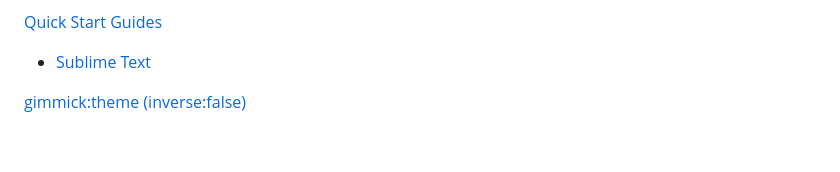
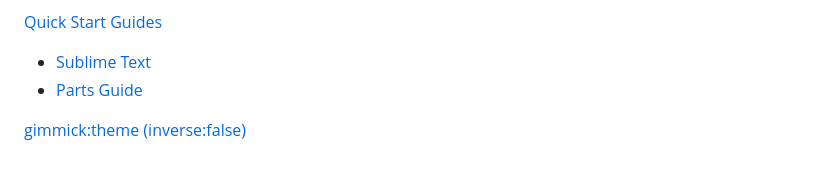
Before and after one commit to domhnallohanlon/arduinonotes, a Markdown page: navigation.md, the part around the change. Drawn GitHub-style.

```diff
--- a/navigation.md
+++ b/navigation.md
@@ -30,5 +30,6 @@
 [Quick Start Guides]()
 
  * [Sublime Text](sublime.md)
+ * [Parts Guide](parts.md)
 
 [gimmick:theme (inverse:false)](flatly)
```
Also changed, not shown: motors.md (+1 -1 lines), parts.md (+21 -13 lines), img/battery.png, img/rot_pot.png (added), img/slide_pot.png (added), img/trim_pot.png (added), 1 other file.
